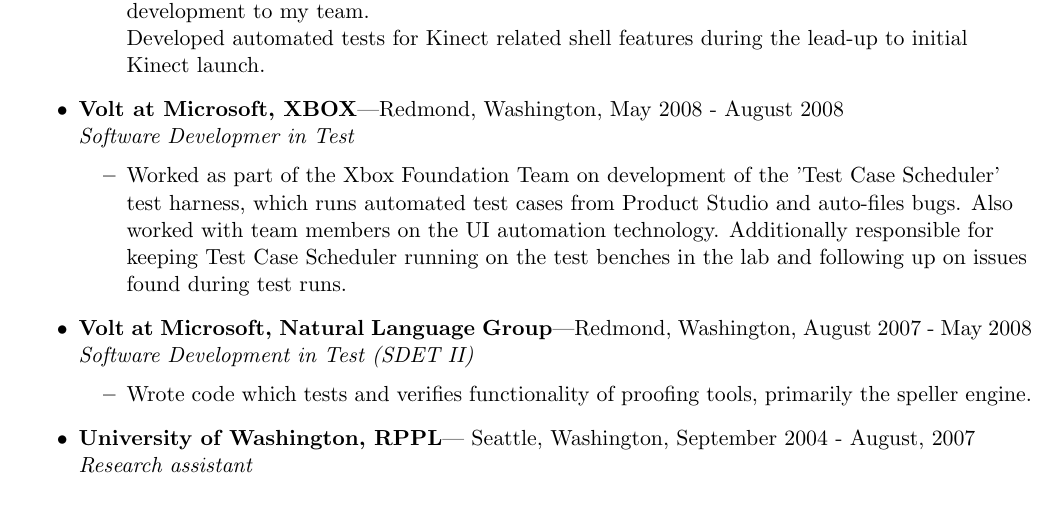
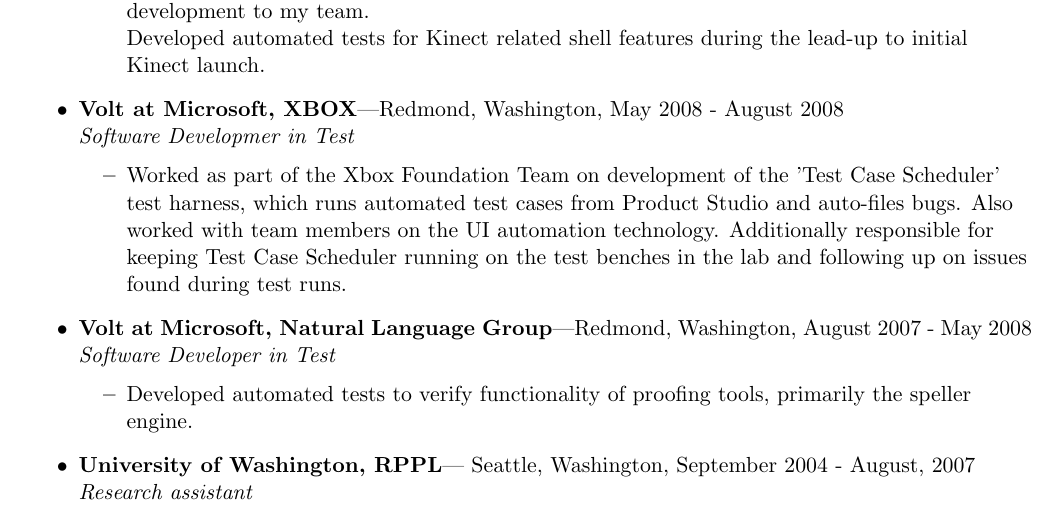
Before and after one commit to bjornicus/Resume, a LaTeX CV (BjornResumeDeveloper.tex): part of page 1 of 4, cut so that both start at the same text. Compiled offline with pdfLaTeX.

Commit message:
small teaks to prior experience

```diff
--- a/BjornResumeDeveloper.tex
+++ b/BjornResumeDeveloper.tex
@@ -118,8 +118,8 @@
     \ressubitem{Worked as part of the Xbox Foundation Team on development of the 'Test Case Scheduler' test harness, which runs automated test cases from Product Studio and auto-files bugs.  Also worked with team members on the UI automation technology.  Additionally responsible for keeping Test Case Scheduler running on the test benches in the lab and following up on issues found during test runs.}
     \end{ressubsec}
     \begin{ressubsec}{Volt at Microsoft, Natural Language Group}{Redmond, Washington, August 2007 - May 2008}
-    {Software Development in Test (SDET II)}
-    \ressubitem{Wrote code which tests and verifies functionality of proofing tools, primarily the speller engine.}
+    {Software Developer in Test}
+    \ressubitem{Developed automated tests to verify functionality of proofing tools, primarily the speller engine.}
     \end{ressubsec}
     \begin{ressubsec}{University of Washington, RPPL}{ Seattle, Washington, September 2004 - August, 2007}
     {Research assistant}
```
Also changed, not shown: BjornResumeDeveloper.pdf, 1 other file.
